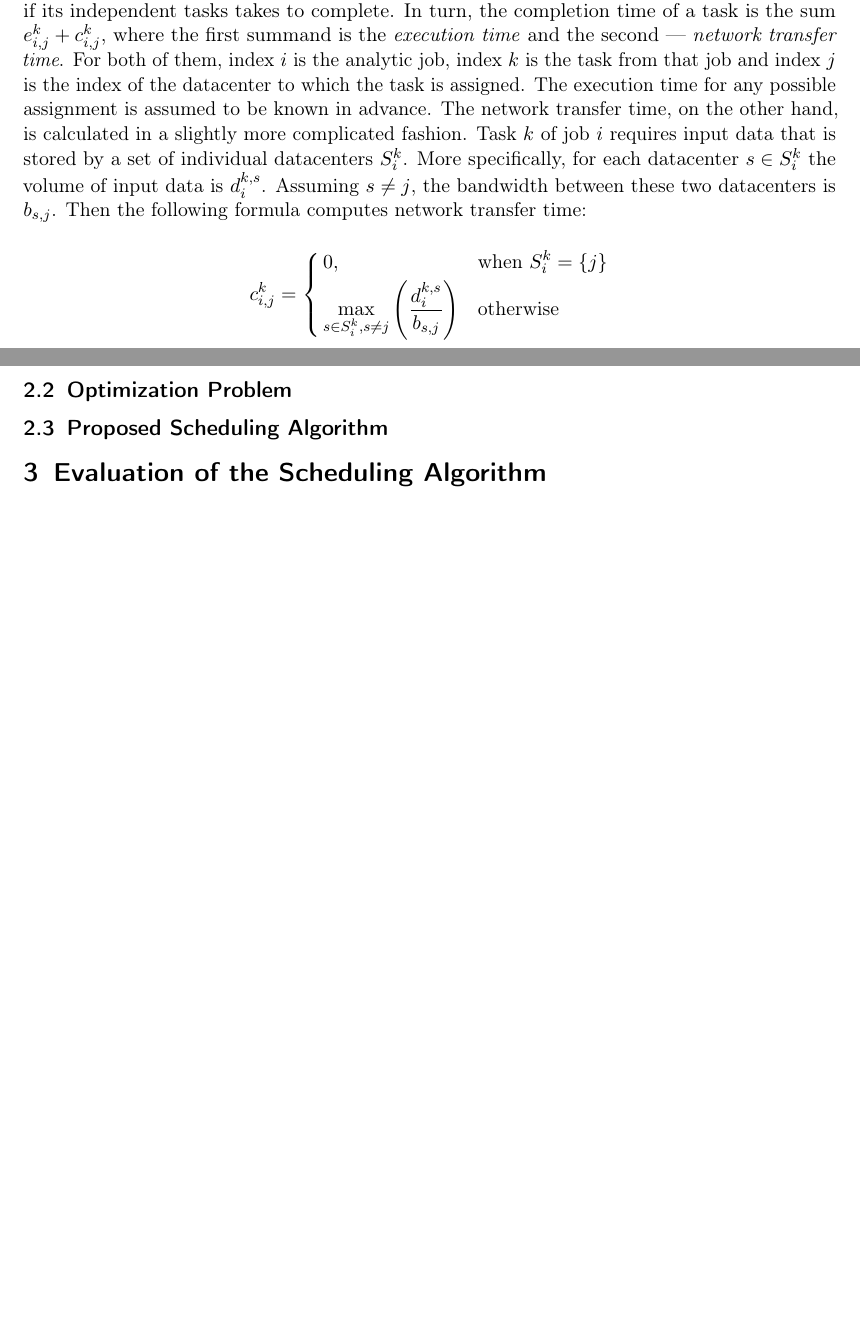
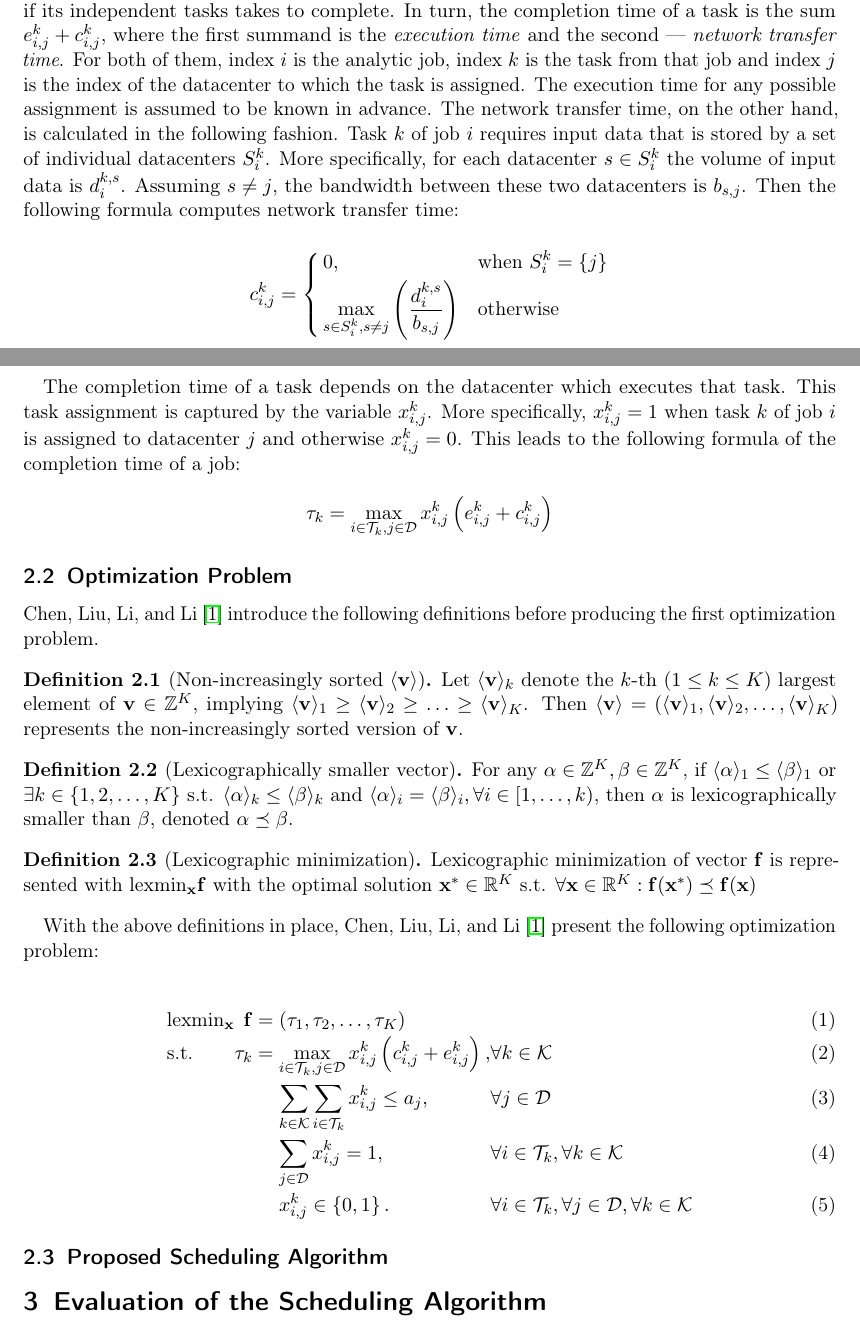
Before and after one commit to alisianoi/ss18-seminar-on-algos, a LaTeX document (write/template.tex, which reads write/main.tex): two parts of pages 5 and 6 of 7, joined at a grey line, cut so that both start at the same text, the shorter picture padded with empty space. Compiled offline with pdfLaTeX.

Commit message:
Add lexicographic definitions and the first optimization problem

```diff
--- a/write/main.tex
+++ b/write/main.tex
@@ -1,4 +1,7 @@
 % !TEX root = template.tex
+
+\theoremstyle{definition}
+\newtheorem{definition}{Definition}[section]
 
 \section{Introduction}
 
@@ -16,7 +19,7 @@ In this work, \citet{Dolev97} presented the first bounded implementation of a co
 
 \citet*{Chen2017} define \(\mathcal{D} = \left\{1, 2, \dots, J\right\}\) to be the set whose elements are individual datacenters and the entire set itself represents one large geographically distributed datacenter. Each individual datacenter \(i\) has a limited number of computing slots denoted by \(a_i\). Furthermore, the set of analytic jobs is defined as \(\mathcal{K} = \left\{1, 2, \dots, K\right\}\). Each of the jobs \(k\) consists of a single stage which itself is a set of independent tasks \(\mathcal{T}_k=\left\{1, 2, \dots, n_k\right\}\).
 
-In the proposed theoretical model the time it takes to complete a job is the \emph{longest} time one if its independent tasks takes to complete. In turn, the completion time of a task is the sum \(e^{k}_{i, j} + c^{k}_{i, j}\), where the first summand is the \emph{execution time} and the second --- \emph{network transfer time}. For both of them, index \(i\) is the analytic job, index \(k\) is the task from that job and index \(j\) is the index of the datacenter to which the task is assigned. The execution time for any possible assignment is assumed to be known in advance. The network transfer time, on the other hand, is calculated in a slightly more complicated fashion. Task \(k\) of job \(i\) requires input data that is stored by a set of individual datacenters \(S^k_i\). More specifically, for each datacenter \(s\in S^k_i\) the volume of input data is \(d^{k, s}_i\). Assuming \(s\neq j\), the bandwidth between these two datacenters is \(b_{s, j}\). Then the following formula computes network transfer time:
+In the proposed theoretical model the time it takes to complete a job is the \emph{longest} time one if its independent tasks takes to complete. In turn, the completion time of a task is the sum \(e^{k}_{i, j} + c^{k}_{i, j}\), where the first summand is the \emph{execution time} and the second --- \emph{network transfer time}. For both of them, index \(i\) is the analytic job, index \(k\) is the task from that job and index \(j\) is the index of the datacenter to which the task is assigned. The execution time for any possible assignment is assumed to be known in advance. The network transfer time, on the other hand, is calculated in the following fashion. Task \(k\) of job \(i\) requires input data that is stored by a set of individual datacenters \(S^k_i\). More specifically, for each datacenter \(s\in S^k_i\) the volume of input data is \(d^{k, s}_i\). Assuming \(s\neq j\), the bandwidth between these two datacenters is \(b_{s, j}\). Then the following formula computes network transfer time:
 
 \begin{IEEEeqnarray*}{lCl}
   c^k_{i, j} &=&\left\{ \,
@@ -29,9 +32,47 @@ In the proposed theoretical model the time it takes to complete a job is the \em
   \right. \\
 \end{IEEEeqnarray*}
 
+The completion time of a task depends on the datacenter which executes that task. This task assignment is captured by the variable \(x^{k}_{i, j}\). More specifically, \(x^k_{i, j} = 1\) when task \(k\) of job \(i\) is assigned to datacenter \(j\) and otherwise \(x^k_{i, j} = 0\). This leads to the following formula of the completion time of a job:
+
+\[\tau_k = \max_{i\in\mathcal{T}_k, j\in\mathcal{D}}x^k_{i, j}\left(e^k_{i, j} + c^k_{i, j}\right)\]
+
+\subsection{Optimization Problem}
+
+\citet*{Chen2017} introduce the following definitions before producing the first optimization problem.
+
+\newcommand{\flvr}{\langle\mathbf{v}\rangle}
+\newcommand{\fbma}{\mathbf{\alpha}}
+\newcommand{\flar}{\langle\fbma\rangle}
+\newcommand{\fbmb}{\mathbf{\beta}}
+\newcommand{\flbr}{\langle\fbmb\rangle}
+
+\begin{definition}[Non-increasingly sorted \(\flvr\)]
+  Let \(\flvr_k\) denote the \(k\)-th (\(1\leq k \leq K\)) largest element of \(\mathbf{v}\in\mathbb{Z}^K\), implying \(\flvr_1\geq\flvr_2\geq\ldots\geq\flvr_K\). Then \(\mathbf{\flvr} = \left(\flvr_1, \flvr_2, \dots, \flvr_K\right)\) represents the non-increasingly sorted version of \(\mathbf{v}\).
+\end{definition}
+\begin{definition}[Lexicographically smaller vector]
+  For any \(\fbma\in\mathbb{Z}^K, \fbmb\in\mathbb{Z}^K\), if \(\flar_1\leq\flbr_1\) or \(\exists k\in \left\{1,2,\dots, K\right\}\) s.t. \(\flar_k\leq\flbr_k\) and \(\flar_i = \flbr_i, \forall i\in [1, \dots, k)\), then \(\fbma\) is lexicographically smaller than \(\fbmb\), denoted \(\fbma \preceq \fbmb\).
+\end{definition}
+\begin{definition}[Lexicographic minimization]
+  Lexicographic minimization of vector \(\mathbf{f}\) is represented with \(\text{lexmin}_{\mathbf{x}}\mathbf{f}\) with the optimal solution \(\mathbf{x^*}\in\mathbb{R}^K\) s.t. \(\forall \mathbf{x}\in\mathbb{R}^K: \mathbf{f}(\mathbf{x^*})\preceq\mathbf{f}(\mathbf{x})\)
+\end{definition}
+
+With the above definitions in place, \citet*{Chen2017} present the following optimization problem:
+
+\newcommand{\foralltdk}{\forall i \in \mathcal{T}_k, \forall j\in\mathcal{D}, \forall k\in\mathcal{K}}
+\newcommand{\fcapacity}{\sum_{k\in\mathcal{K}}\sum_{i\in\mathcal{T}_k} x^k_{i, j} \leq a_j}
+\newcommand{\fcapacityq}{\forall j\in\mathcal{D}}
+\newcommand{\fpresence}{\sum_{j\in\mathcal{D}}x^k_{i, j} = 1}
+\newcommand{\fpresenceq}{\forall i\in\mathcal{T}_k, \forall k\in\mathcal{K}}
+
+\begin{IEEEeqnarray}{lrCll}
+  \text{lexmin}_{\mathbf{x}} & \mathbf{f} &=&\left(\tau_1, \tau_2, \dots, \tau_K\right) &\\
+  \text{s.t.} & \tau_k &=& \max_{i\in\mathcal{T}_k, j\in\mathcal{D}} x^k_{i, j}\left(c^k_{i, j} + e^k_{i, j}\right), &\forall k\in\mathcal{K} \label{eq:goal}\\
+  &&& \fcapacity,  &\fcapacityq\label{eq:capacity}\\
+  &&& \fpresence,  &\fpresenceq\label{eq:presence}\\
+  &&& x^k_{i, j} \in \left\{0, 1\right\}. &\foralltdk\label{eq:onehot}
+\end{IEEEeqnarray}
 
 
-\subsection{Optimization Problem}
 \subsection{Proposed Scheduling Algorithm}
 
 %% Table~\ref{tab:related_algorithms} shows a summary of related algorithms.
--- a/write/template.tex
+++ b/write/template.tex
@@ -15,6 +15,7 @@
 %\usepackage{fixltx2e}
 \usepackage{amsmath}
 \usepackage{amssymb}
+\usepackage{amsthm}
 \usepackage{IEEEtrantools}
 \usepackage{microtype}
 \usepackage{enumitem}
@@ -29,6 +30,11 @@
 \usepackage{hyperref}
 \usepackage[binary-units]{siunitx}
 \nobibliography*
+
+\DeclareMathOperator*{\argmin}{\arg\!\min}
+\DeclareMathOperator*{\argmax}{\arg\!\max}
+\DeclareMathOperator*{\lexmin}{\lex\!\min}
+\DeclareMathOperator*{\lexmax}{\lex\!\max}
 
 %%%%%%%%%%%%%%%%%%%%%%%%%%%%%%%%%%%
 % ONLY CHANGE THE FOLLOWING MACROS
```
